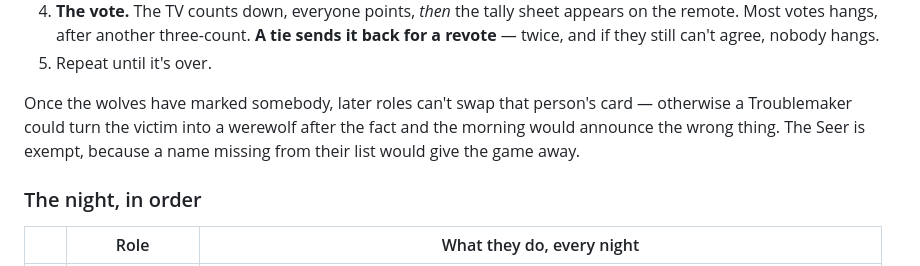
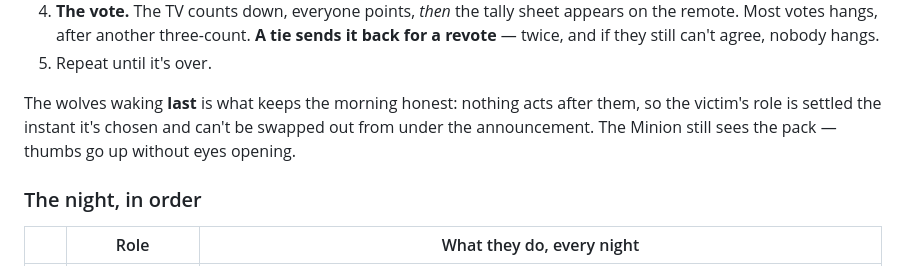
Before and after one commit to e0190/the-killer-tv, a Markdown page: README.md, the part around the change. GitHub-like rendering.

Commit message:
auto-sync 2026-08-13 13:04:42

```diff
--- a/README.md
+++ b/README.md
@@ -66,10 +66,10 @@ enter the whole cast at setup, and the app runs the rest.
    for a revote** — twice, and if they still can't agree, nobody hangs.
 5. Repeat until it's over.
 
-Once the wolves have marked somebody, later roles can't swap that person's card —
-otherwise a Troublemaker could turn the victim into a werewolf after the fact and
-the morning would announce the wrong thing. The Seer is exempt, because a name
-missing from their list would give the game away.
+The wolves waking **last** is what keeps the morning honest: nothing acts after
+them, so the victim's role is settled the instant it's chosen and can't be swapped
+out from under the announcement. The Minion still sees the pack — thumbs go up
+without eyes opening.
 
 ### The night, in order
 
```
